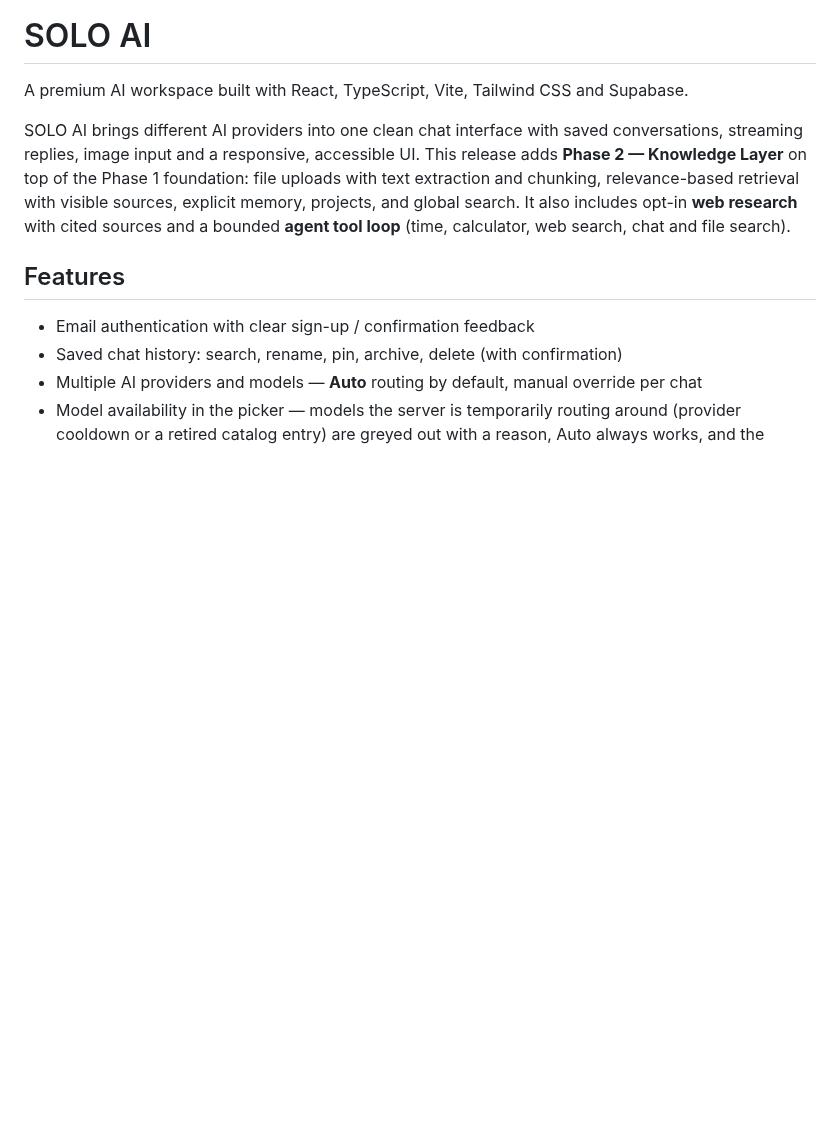
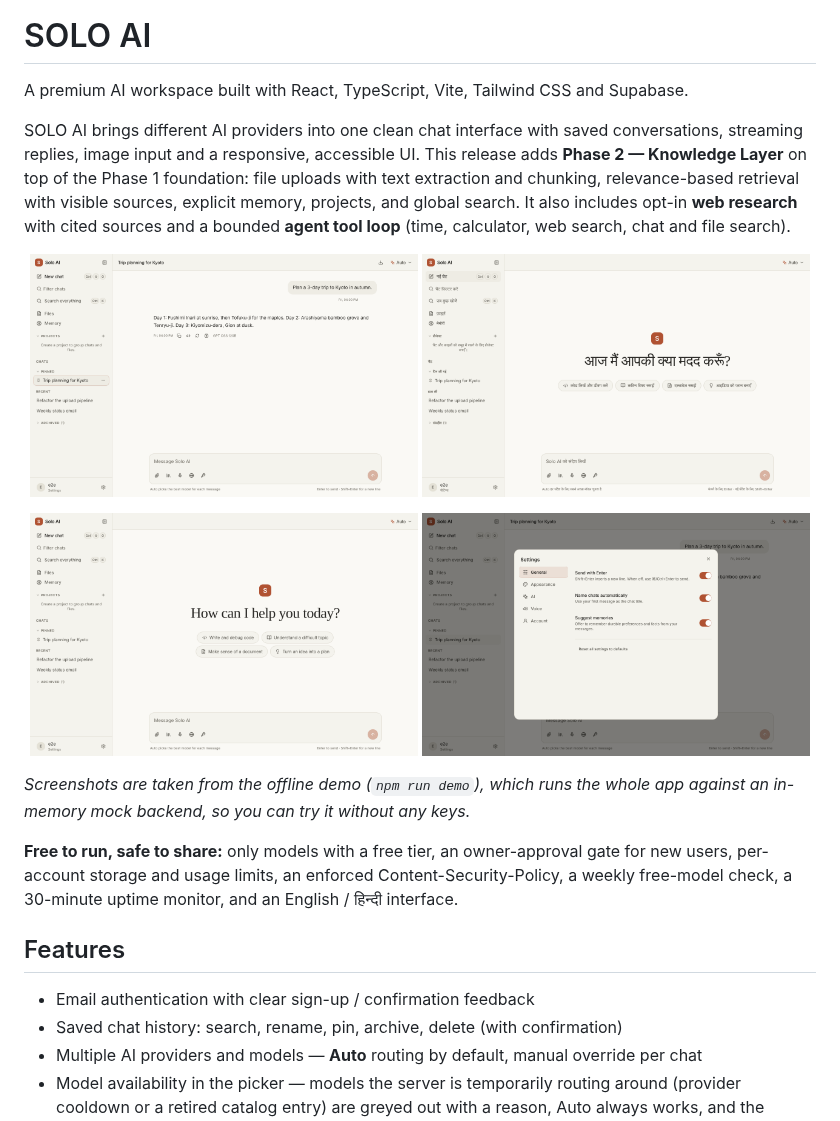
Before and after one commit to Pappu246/solo-ai-v2, a Markdown page: README.md, the part around the change. Rendered like a GitHub page; pictures changed too: docs/screenshots/chat.png (added), docs/screenshots/hindi.png (added), docs/screenshots/home.png (added); blank space fills up the shorter version.

```diff
--- a/README.md
+++ b/README.md
@@ -3,6 +3,19 @@
 A premium AI workspace built with React, TypeScript, Vite, Tailwind CSS and Supabase.
 
 SOLO AI brings different AI providers into one clean chat interface with saved conversations, streaming replies, image input and a responsive, accessible UI. This release adds **Phase 2 — Knowledge Layer** on top of the Phase 1 foundation: file uploads with text extraction and chunking, relevance-based retrieval with visible sources, explicit memory, projects, and global search. It also includes opt-in **web research** with cited sources and a bounded **agent tool loop** (time, calculator, web search, chat and file search).
+
+<p align="center">
+  <img src="docs/screenshots/chat.png" alt="A chat with a streamed answer, model badge and export button" width="49%">
+  <img src="docs/screenshots/hindi.png" alt="The home screen in Hindi" width="49%">
+</p>
+<p align="center">
+  <img src="docs/screenshots/home.png" alt="Home screen" width="49%">
+  <img src="docs/screenshots/settings.png" alt="Settings dialog" width="49%">
+</p>
+
+*Screenshots are taken from the offline demo (`npm run demo`), which runs the whole app against an in-memory mock backend, so you can try it without any keys.*
+
+**Free to run, safe to share:** only models with a free tier, an owner-approval gate for new users, per-account storage and usage limits, an enforced Content-Security-Policy, a weekly free-model check, a 30-minute uptime monitor, and an English / हिन्दी interface.
 
 ## Features
 
```
Also changed, not shown: 4 other files.
